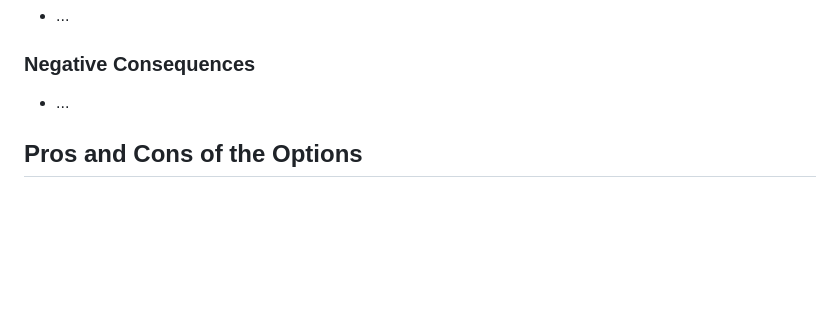
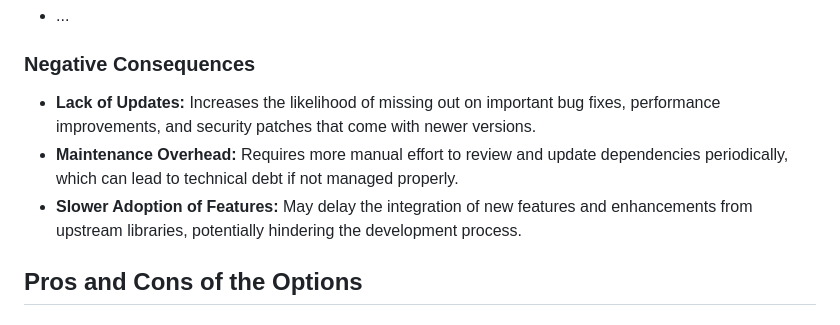
Before and after one commit to TBCTSystems/bct-applications-architecture, a Markdown page: adr/0003-package-versioning-strategy.md, the part around the change. Rendered like a GitHub page; blank space fills up the shorter version.

```diff
--- a/adr/0003-package-versioning-strategy.md
+++ b/adr/0003-package-versioning-strategy.md
@@ -31,7 +31,9 @@ Chosen option: ...
 
 ### Negative Consequences
 
-* ...
+* **Lack of Updates:** Increases the likelihood of missing out on important bug fixes, performance improvements, and security patches that come with newer versions.
+* **Maintenance Overhead:** Requires more manual effort to review and update dependencies periodically, which can lead to technical debt if not managed properly.
+* **Slower Adoption of Features:** May delay the integration of new features and enhancements from upstream libraries, potentially hindering the development process.
 
 ## Pros and Cons of the Options
 
```
